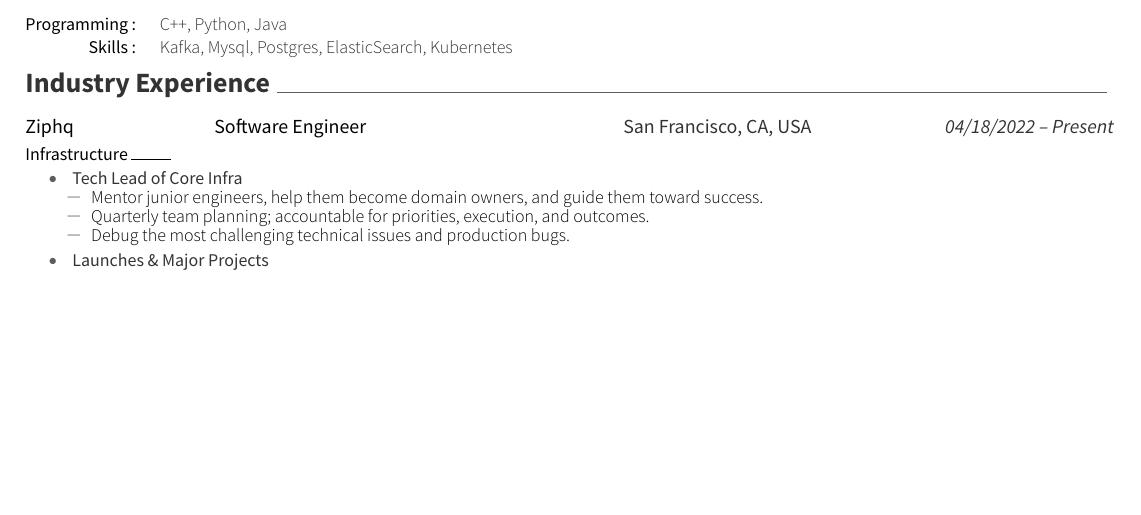
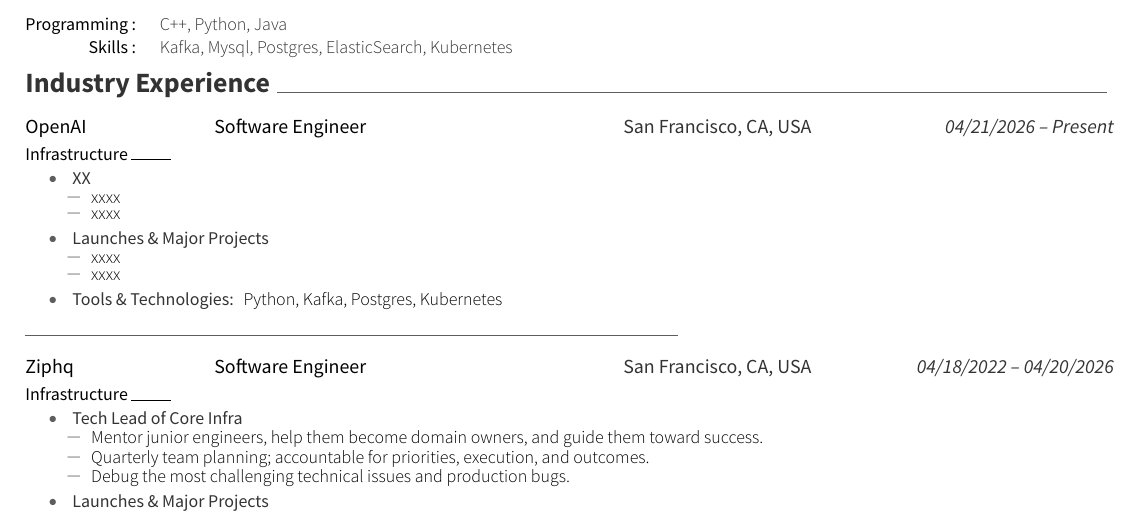
Before and after one commit to dingxiong/CV, a LaTeX CV (CV_XiongDing.tex, which reads sections/industry.tex): part of the page before the commit and part of page 1 of 2 after it, cut so that both start at the same text, the shorter picture padded with empty space. The pictures show the PDF file CV_XiongDing.pdf that the author committed with the source.

Commit message:
update openai

```diff
--- a/sections/industry.tex
+++ b/sections/industry.tex
@@ -10,15 +10,16 @@
 
 \begin{cventries}
 
+
 %------------------------------------------------
+% OpenAI
 %------------------------------------------------
-% {Web developer @ online course: \emph{Geometry of Chaos}}
-% {Atlanta, GA, USA}
-% {Jan. 2015 -- Jul. 2015}
-% {www.chaosbook.org/course1}
-% {
-% 	\cvindustryitem
-% 	{Design and implement online autograder}
-% 	{Django in Python}
-% 	{{\bullet} Email back grades automatically {\bullet} Publish grade statistics {\bullet} Grade panel for course instructors}
-% }
+\iftrue  % comment out this secontion
+
+\company{OpenAI}{Software Engineer}{San Francisco, CA, USA}{04/21/2026 -- Present}
+\team{Infrastructure}{}
+
+\vspace{-2em}
+
+\begin{itemize}[leftmargin=5ex] % nosep, noitemsep]
+\categoryitem{XX}
@@ -24,0 +29,20 @@
+      \workitem{xxxx}
+      \workitem{xxxx}
+		\end{itemize}
+	\end{spacing}
+\vspace{-0.2em}
+\categoryitem{Launches \& Major Projects}
+\vspace{-0.5em}
+	\begin{spacing}{0.6}
+		\begin{itemize}[leftmargin=2ex, nosep, noitemsep]
+      \workitem{xxxx}
+      \workitem{xxxx}
+		\end{itemize}
+	\end{spacing}
+\vspace{-0.2em}
+\categoryitem{Tools \& Technologies:}
+	\descriptionstyle{Python, Kafka, Postgres, Kubernetes}
+\end{itemize}
+
+%--- set space -----
+\vspace{-0.5em}
@@ -28,7 +58,7 @@
 %------------------------------------------------
 \iftrue  % comment out this secontion
 
-\company{Ziphq}{Software Engineer}{San Francisco, CA, USA}{04/18/2022 -- Present}
+\company{Ziphq}{Software Engineer}{San Francisco, CA, USA}{04/18/2022 -- 04/20/2026}
 \team{Infrastructure}{}
 
 \vspace{-2em}
```
Also changed, not shown: CV_XiongDing.pdf, sections/industry.tex (9 more changed lines).
